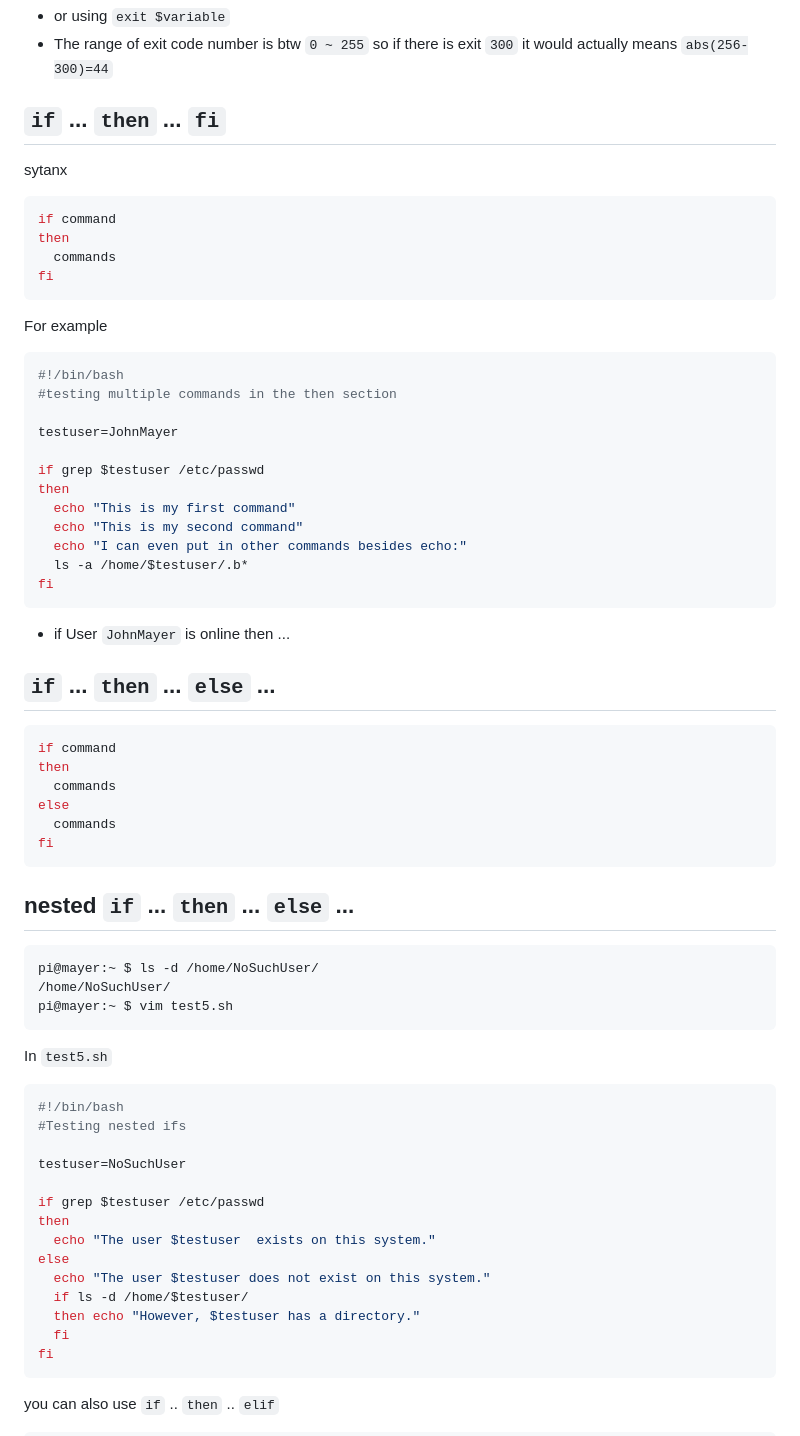
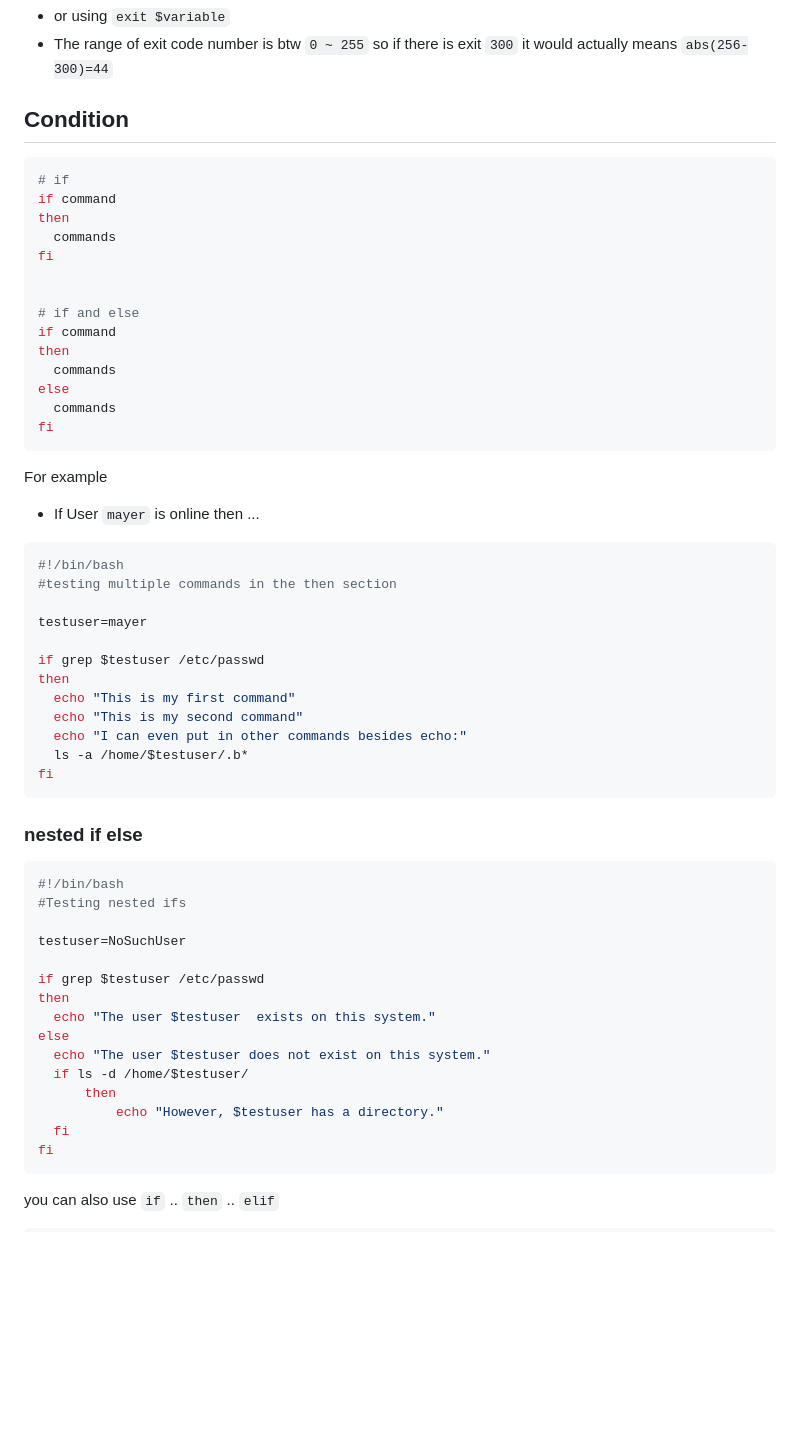
Before and after one commit to maxwolf621/Notes, a Markdown page: LinuxNote/BasicShellScript.md, the part around one of its changes. Drawn GitHub-style; blank space fills up the shorter version.

````diff
--- a/LinuxNote/BasicShellScript.md
+++ b/LinuxNote/BasicShellScript.md
@@ -223,22 +249,32 @@ exit 5
 - or using `exit $variable`
 - The range of exit code number is btw `0 ~ 255` so if there is exit `300` it would actually means `abs(256-300)=44`
 
-## `if` ... `then` ... `fi`
+## Condition
 
-sytanx
 ```console
+# if
 if command
 then
+  commands
+fi
+
+
+# if and else
+if command
+then
+  commands
+else
   commands
 fi
 ```
 
 For example
+- If User `mayer` is online then ...
 ```bash
 #!/bin/bash
 #testing multiple commands in the then section
 
-testuser=JohnMayer
+testuser=mayer
 
 if grep $testuser /etc/passwd
 then
@@ -248,29 +284,9 @@ then
   ls -a /home/$testuser/.b*
 fi
 ```
-- if User `JohnMayer` is online then ...
 
+### nested if else
 
-## `if` ... `then` ... `else` ...
-
-```console
-if command
-then
-  commands
-else
-  commands
-fi
-```
-
-## nested `if` ... `then` ... `else` ...
-
-```console
-pi@mayer:~ $ ls -d /home/NoSuchUser/
-/home/NoSuchUser/
-pi@mayer:~ $ vim test5.sh
-```
-
-In `test5.sh`
 ```bash
 #!/bin/bash
 #Testing nested ifs
@@ -283,7 +299,8 @@ then
 else
   echo "The user $testuser does not exist on this system."
   if ls -d /home/$testuser/
-  then echo "However, $testuser has a directory."
+      then
+          echo "However, $testuser has a directory."
   fi
 fi
 ```
````
Also changed, not shown: other parts of LinuxNote/BasicShellScript.md (+63 -44 lines).
